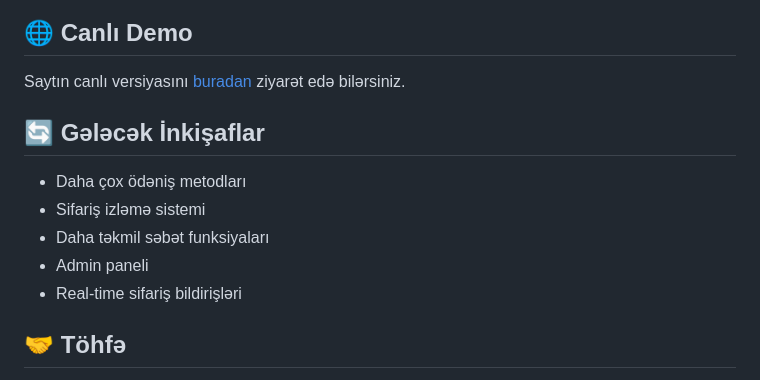
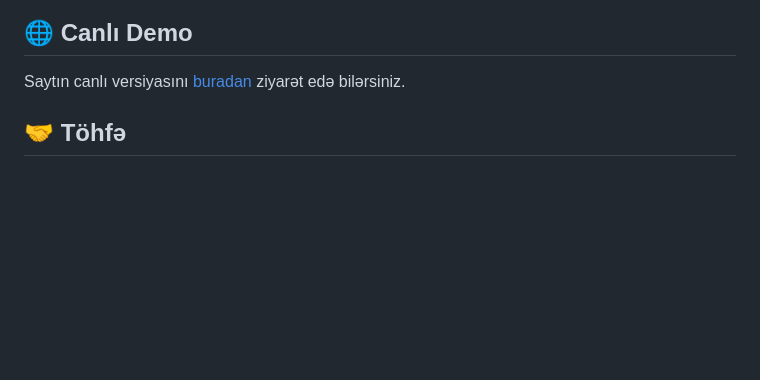
Before and after one commit to CaspianDiv/PapaJohn-s-Cloune-WebSite-, a Markdown page: README.md, the part around the change printed below. Rendered like a GitHub page; blank space fills up the shorter version.

```diff
--- a/README.md
+++ b/README.md
@@ -67,13 +65,6 @@ http://localhost:3000
 
 Saytın canlı versiyasını [buradan](https://papa-john-s-cloune-web-site.vercel.app/index.htm#) ziyarət edə bilərsiniz.
 
-## 🔄 Gələcək İnkişaflar
-
-- Daha çox ödəniş metodları
-- Sifariş izləmə sistemi
-- Daha təkmil səbət funksiyaları
-- Admin paneli
-- Real-time sifariş bildirişləri
 
 ## 🤝 Töhfə
 
```
Also changed, not shown: other parts of README.md (+1 -3 lines).
